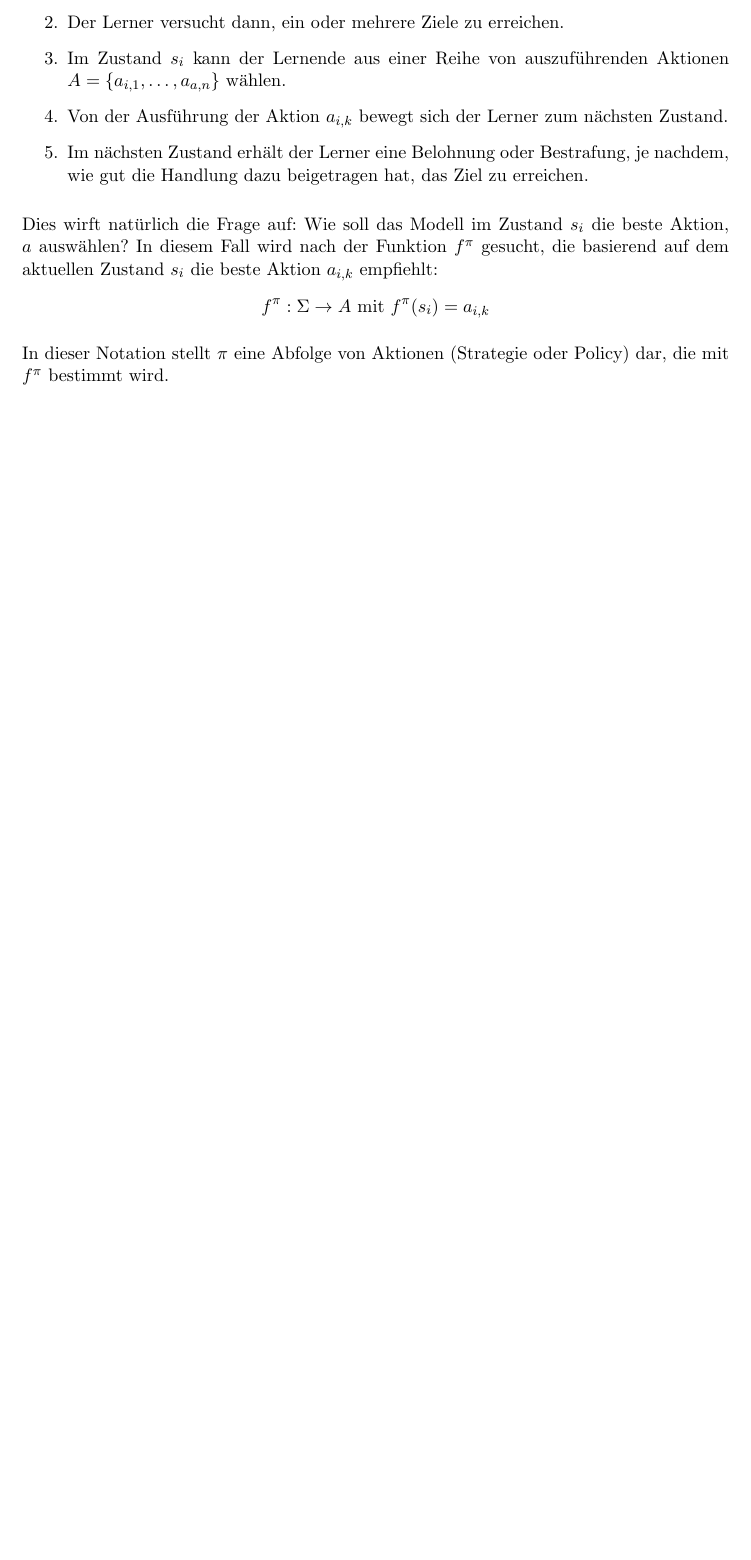
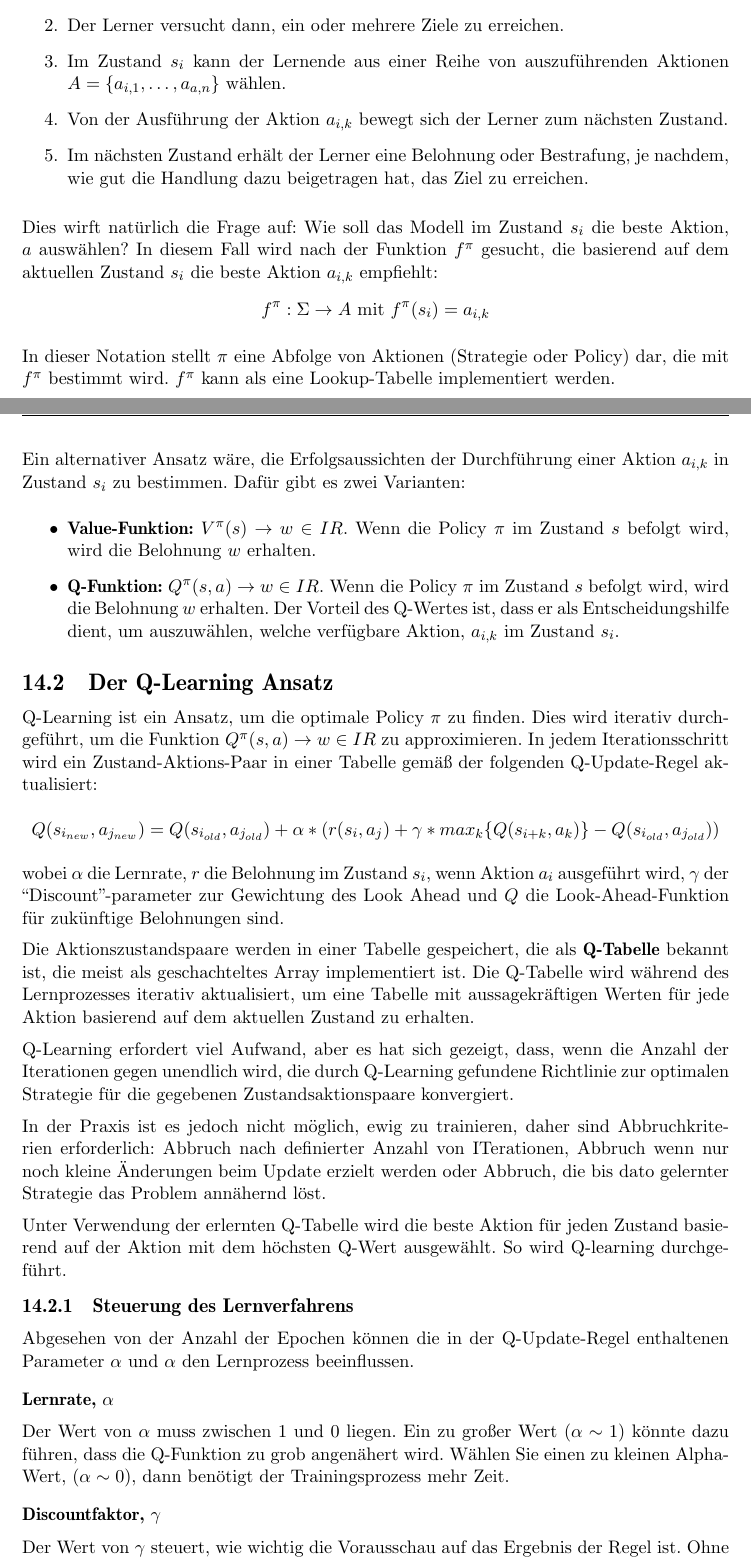
Before and after one commit to LaudemPax/MethodenKI, a LaTeX thesis (thesis.tex, which reads kapitel/14/kap_14.1.tex, kapitel/14/kap_14.2.tex): part of page 71 of 71 before the commit and two parts of pages 71 and 72 of 73 after it, the two joined at a grey line, cut so that both start at the same text, the shorter picture padded with empty space. Compiled offline with pdfLaTeX; the source files are stored in an older character set and shown here as Unicode; a LaTeX package or settings file that is missing is left out.

Commit message:
chap 14 almost done

```diff
--- a/kapitel/14/kap_14.1.tex
+++ b/kapitel/14/kap_14.1.tex
@@ -16,4 +16,11 @@ Der Lerner weiß zunächst nichts darüber, was vor ihm liegt und was ihn vor de
 
 Dies wirft natürlich die Frage auf: Wie soll das Modell im Zustand \(s_i\) die beste Aktion, \(a\) auswählen? In diesem Fall wird nach der Funktion \(f^\pi\) gesucht, die basierend auf dem aktuellen Zustand \(s_i\) die beste Aktion \(a_{i,k}\) empfiehlt: \[f^\pi:\Sigma \rightarrow A \textnormal{ mit } f^\pi(s_i)=a_{i,k} \]
 
-In dieser Notation stellt \(\pi\) eine Abfolge von Aktionen (Strategie oder Policy) dar, die mit \(f^\pi\) bestimmt wird.
+In dieser Notation stellt \(\pi\) eine Abfolge von Aktionen (Strategie oder Policy) dar, die mit \(f^\pi\) bestimmt wird. \(f^\pi\) kann als eine Lookup-Tabelle implementiert werden.
+
+Ein alternativer Ansatz wäre, die Erfolgsaussichten der Durchführung einer Aktion \(a_{i,k}\) in Zustand \(s_i\) zu bestimmen. Dafür gibt es zwei Varianten:
+
+\begin{itemize}
+    \item \textbf{Value-Funktion:} \(V^\pi(s) \rightarrow w \in IR\). Wenn die Policy \(\pi\) im Zustand \(s\) befolgt wird, wird die Belohnung \(w\) erhalten.
+    \item \textbf{Q-Funktion:} \(Q^\pi(s,a) \rightarrow w \in IR\). Wenn die Policy \(\pi\) im Zustand \(s\) befolgt wird, wird die Belohnung \(w\) erhalten. Der Vorteil des Q-Wertes ist, dass er als Entscheidungshilfe dient, um auszuwählen, welche verfügbare Aktion, \(a_{i,k}\) im Zustand \(s_i\).
+\end{itemize}
--- a/kapitel/14/kap_14.2.tex
+++ b/kapitel/14/kap_14.2.tex
@@ -0,0 +1,27 @@
+\section{Der Q-Learning Ansatz}
+
+Q-Learning ist ein Ansatz, um die optimale Policy \(\pi\) zu finden. Dies wird iterativ durchgeführt, um die Funktion \(Q^\pi(s,a) \rightarrow w \in IR\) zu approximieren. In jedem Iterationsschritt wird ein Zustand-Aktions-Paar in einer Tabelle gemäß der folgenden Q-Update-Regel aktualisiert:
+
+\[Q(s_{i_{new}}, a_{j_{new}}) = Q(s_{i_{old}}, a_{j_{old}}) + \alpha * (r(s_i, a_j) + \gamma * max_k\{Q(s_{i+k}, a_k)\} - Q(s_{i_{old}}, a_{j_{old}}))\]
+
+wobei \(\alpha\) die Lernrate, \(r\) die Belohnung im Zustand \(s_i\), wenn Aktion \(a_i\) ausgeführt wird, \(\gamma\) der ``Discount''-parameter zur Gewichtung des Look Ahead und \(Q\) die Look-Ahead-Funktion für zukünftige Belohnungen sind.
+
+Die Aktionszustandspaare werden in einer Tabelle gespeichert, die als \textbf{Q-Tabelle} bekannt ist, die meist als geschachteltes Array implementiert ist. Die Q-Tabelle wird während des Lernprozesses iterativ aktualisiert, um eine Tabelle mit aussagekräftigen Werten für jede Aktion basierend auf dem aktuellen Zustand zu erhalten.
+
+Q-Learning erfordert viel Aufwand, aber es hat sich gezeigt, dass, wenn die Anzahl der Iterationen gegen unendlich wird, die durch Q-Learning gefundene Richtlinie zur optimalen Strategie für die gegebenen Zustandsaktionspaare konvergiert.
+
+In der Praxis ist es jedoch nicht möglich, ewig zu trainieren, daher sind Abbruchkriterien erforderlich: Abbruch nach definierter Anzahl von ITerationen, Abbruch wenn nur noch kleine Änderungen beim Update erzielt werden oder Abbruch, die bis dato gelernter Strategie das Problem annähernd löst.
+
+Unter Verwendung der erlernten Q-Tabelle wird die beste Aktion für jeden Zustand basierend auf der Aktion mit dem höchsten Q-Wert ausgewählt. So wird Q-learning durchgeführt.
+
+\subsection{Steuerung des Lernverfahrens}
+
+Abgesehen von der Anzahl der Epochen können die in der Q-Update-Regel enthaltenen Parameter \(\alpha\) und \(\alpha\) den Lernprozess beeinflussen.
+
+\paragraph{Lernrate, \(\alpha\)}
+
+Der Wert von \(\alpha\) muss zwischen 1 und 0 liegen. Ein zu großer Wert (\(\alpha \sim 1\)) könnte dazu führen, dass die Q-Funktion zu grob angenähert wird. Wählen Sie einen zu kleinen Alpha-Wert, (\(\alpha \sim 0\)), dann benötigt der Trainingsprozess mehr Zeit.
+
+\paragraph{Discountfaktor, \(\gamma\)}
+
+Der Wert von \(\gamma\) steuert, wie wichtig die Vorausschau auf das Ergebnis der Regel ist. Ohne Look-Ahead würden nur lokale Bewertungen berücksichtigt und keine globale Strategie gelernt. Daher wird normalerweise ein Wert von 0,8 bis 0,95 gewählt. Wenn der Wert jedoch zu groß ist, kann dies den Belohnungswert überschatten, was nicht erwünscht ist.
```
Also changed, not shown: kapitel/14/kap_14.2.tex (8 more changed lines).
